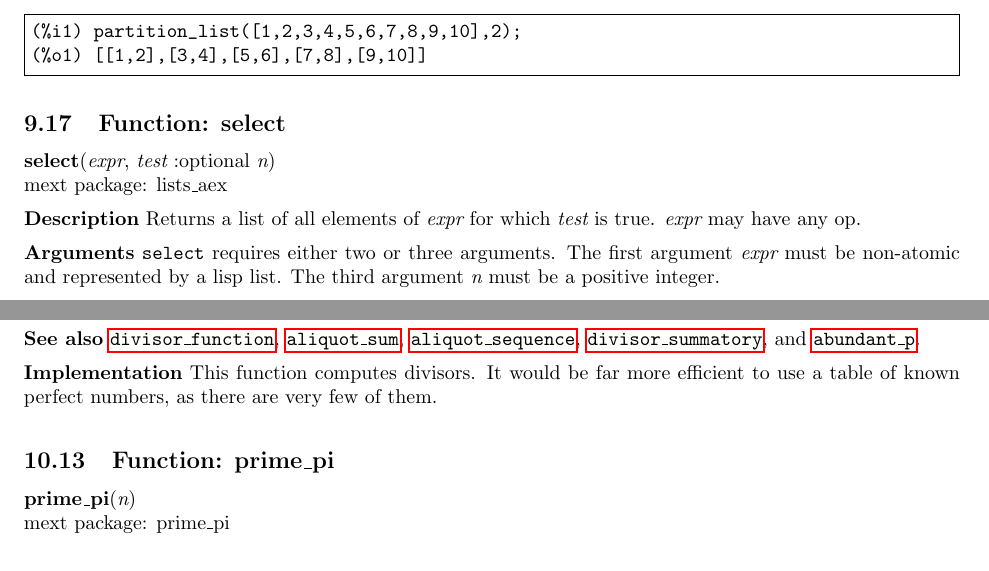
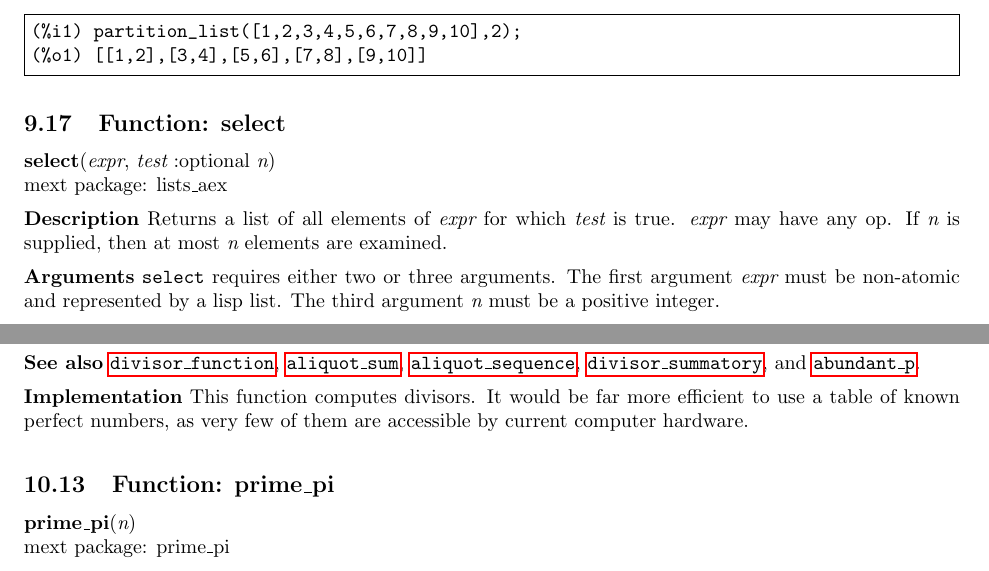
Before and after one commit to jlapeyre/mext, a LaTeX document (thirdparty.tex): two parts of pages 26 and 34 of 47, joined at a grey line, cut so that both start at the same text. Compiled offline with pdfLaTeX.

Commit message:
edit doc.

```diff
--- a/thirdparty.tex
+++ b/thirdparty.tex
@@ -2223,7 +2223,7 @@ first elementsof {\it n} and {\it d} apply at the highest level and so on. If {\
 
 \vspace{5 pt}
 \noindent{\bf Description}
-Returns a list of all elements of {\it expr} for which {\it test} is true. {\it expr} may have any op.
+Returns a list of all elements of {\it expr} for which {\it test} is true. {\it expr} may have any op. If {\it n} is supplied, then at most {\it n} elements are examined.
 
 \vspace{5 pt}
 
@@ -3001,7 +3001,7 @@ Returns true if {\it n} is a perfect number. Otherwise, returns false.
 
 
 \noindent{\bf Implementation}
-This function computes divisors. It would be far more efficient to use a table of known perfect numbers, as there are very few of them.
+This function computes divisors. It would be far more efficient to use a table of known perfect numbers, as very few of them are accessible by current computer hardware.
 
 \vspace{5 pt}
 
```
Also changed, not shown: thirdparty.pdf, 4 other files.
